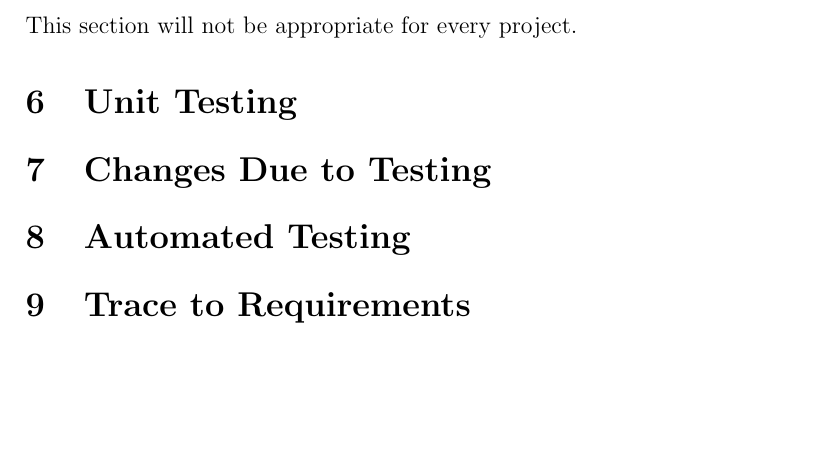
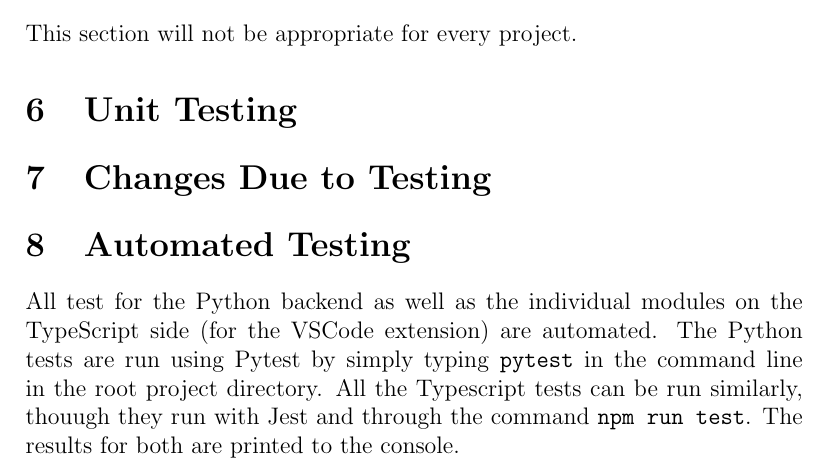
Before and after one commit to ssm-lab/capstone--source-code-optimizer, a LaTeX document (docs/VnVReport/VnVReport.tex): part of page 5 of 6 before the commit and part of page 5 of 7 after it, cut so that both start at the same text, the shorter picture padded with empty space. Compiled offline with pdfLaTeX.

Commit message:
Added automated testing section (#422)

```diff
--- a/docs/VnVReport/VnVReport.tex
+++ b/docs/VnVReport/VnVReport.tex
@@ -89,6 +89,8 @@ should be highlighted.}
 
 \section{Automated Testing}
 
+All test for the Python backend as well as the individual modules on the TypeScript side (for the VSCode extension) are automated. The Python tests are run using Pytest by simply typing \texttt{pytest} in the command line in the root project directory. All the Typescript tests can be run similarly, thouugh they run with Jest and through the command \texttt{npm run test}. The results for both are printed to the console.
+
 \section{Trace to Requirements}
 
 \section{Trace to Modules}
```
